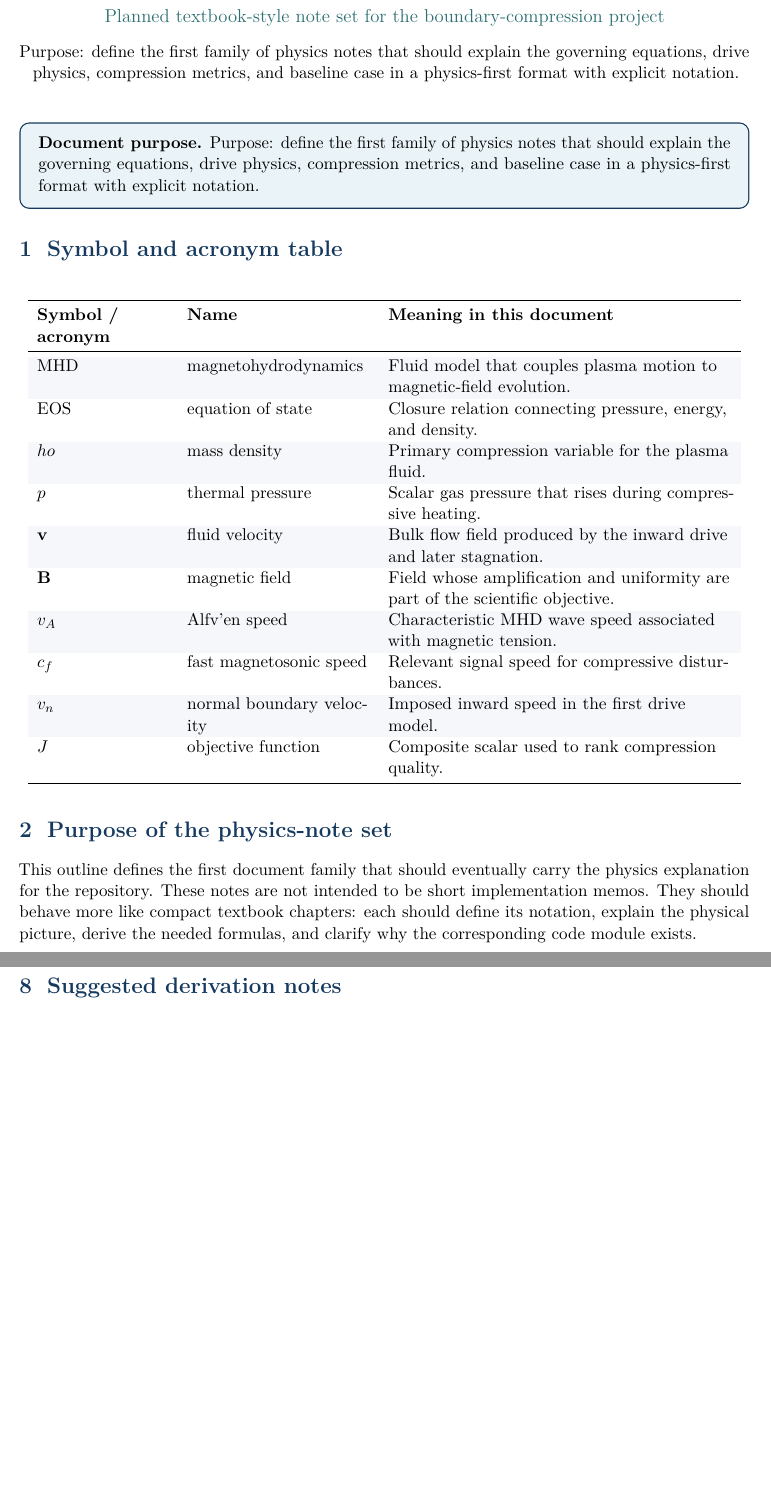
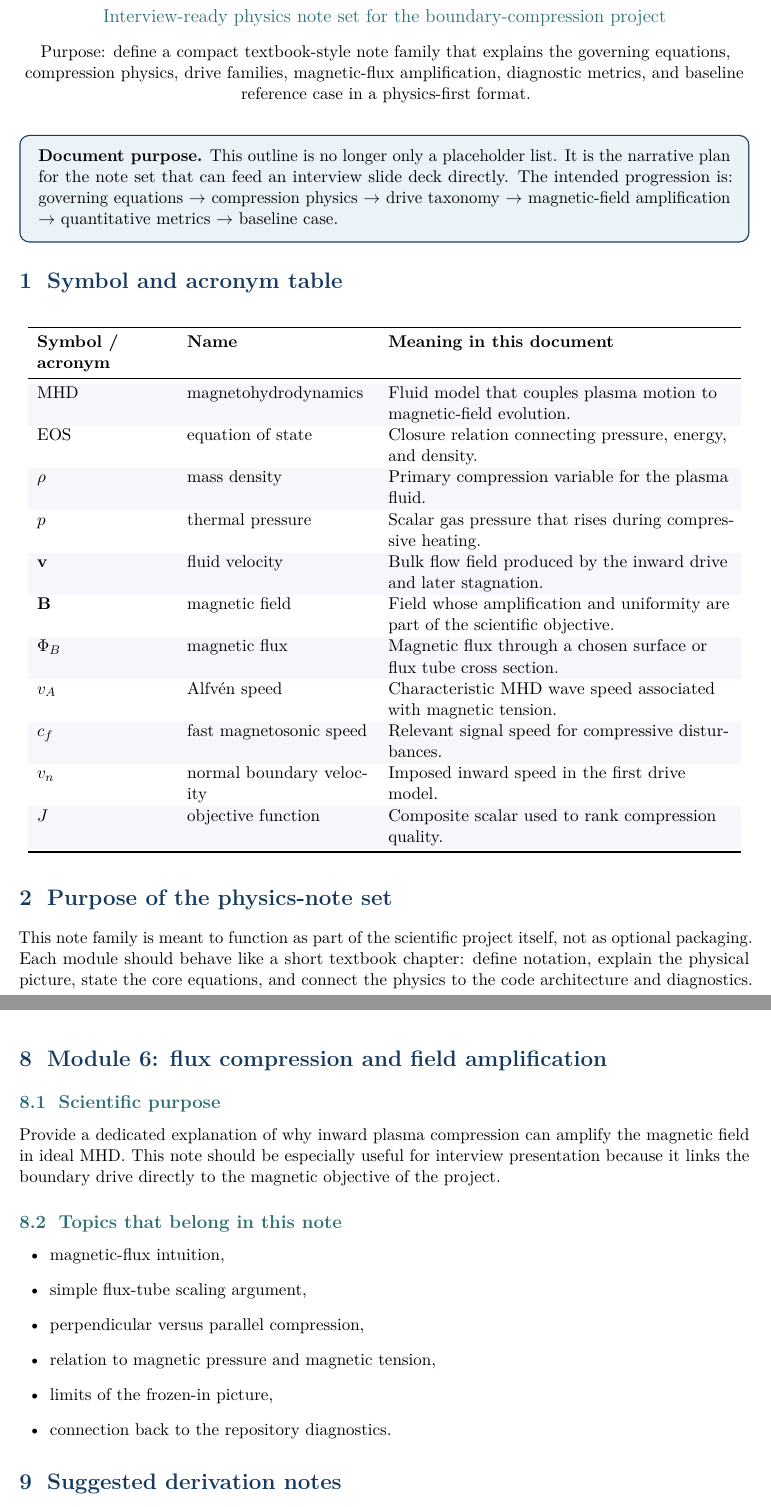
Before and after one commit to kimchanwook/MHD_BoundaryCompression, a LaTeX document (docs/physics_notes_outline.tex): two parts of pages 1 and 4 of 4 before the commit and two parts of pages 1 and 4 of 5 after it, joined at a grey line, cut so that both start at the same text, the shorter picture padded with empty space. Compiled offline with pdfLaTeX.

Commit message:
Add files via upload

```diff
--- a/docs/physics_notes_outline.tex
+++ b/docs/physics_notes_outline.tex
@@ -3,27 +3,30 @@
 \lhead{MHD\_BoundaryCompression}
 \rhead{Physics Notes Outline}
 \begin{document}
-\DocTitle{Physics Notes Outline}{Planned textbook-style note set for the boundary-compression project}{Purpose: define the first family of physics notes that should explain the governing equations, drive physics, compression metrics, and baseline case in a physics-first format with explicit notation.}
+
+\DocTitle{Physics Notes Outline}{Interview-ready physics note set for the boundary-compression project}{Purpose: define a compact textbook-style note family that explains the governing equations, compression physics, drive families, magnetic-flux amplification, diagnostic metrics, and baseline reference case in a physics-first format.}
+
 \begin{overviewbox}
-\textbf{Document purpose.} Purpose: define the first family of physics notes that should explain the governing equations, drive physics, compression metrics, and baseline case in a physics-first format with explicit notation.
+\textbf{Document purpose.} This outline is no longer only a placeholder list. It is the narrative plan for the note set that can feed an interview slide deck directly. The intended progression is: governing equations $\rightarrow$ compression physics $\rightarrow$ drive taxonomy $\rightarrow$ magnetic-field amplification $\rightarrow$ quantitative metrics $\rightarrow$ baseline case.
 \end{overviewbox}
+
 \section{Symbol and acronym table}
 \begin{symtable}
 MHD & magnetohydrodynamics & Fluid model that couples plasma motion to magnetic-field evolution. \\
 EOS & equation of state & Closure relation connecting pressure, energy, and density. \\
-$
-ho$ & mass density & Primary compression variable for the plasma fluid. \\
+$\rho$ & mass density & Primary compression variable for the plasma fluid. \\
 $p$ & thermal pressure & Scalar gas pressure that rises during compressive heating. \\
 $\mathbf{v}$ & fluid velocity & Bulk flow field produced by the inward drive and later stagnation. \\
 $\mathbf{B}$ & magnetic field & Field whose amplification and uniformity are part of the scientific objective. \\
-$v_A$ & Alfv'en speed & Characteristic MHD wave speed associated with magnetic tension. \\
+$\Phi_B$ & magnetic flux & Magnetic flux through a chosen surface or flux tube cross section. \\
+$v_A$ & Alfv\'en speed & Characteristic MHD wave speed associated with magnetic tension. \\
 $c_f$ & fast magnetosonic speed & Relevant signal speed for compressive disturbances. \\
 $v_n$ & normal boundary velocity & Imposed inward speed in the first drive model. \\
 $J$ & objective function & Composite scalar used to rank compression quality. \\
 \end{symtable}
 
 \section{Purpose of the physics-note set}
-This outline defines the first document family that should eventually carry the physics explanation for the repository. These notes are not intended to be short implementation memos. They should behave more like compact textbook chapters: each should define its notation, explain the physical picture, derive the needed formulas, and clarify why the corresponding code module exists.
+This note family is meant to function as part of the scientific project itself, not as optional packaging. Each module should behave like a short textbook chapter: define notation, explain the physical picture, state the core equations, and connect the physics to the code architecture and diagnostics.
 
 \section{Module 1: ideal-MHD compression problem}
 \subsection{Scientific purpose}
@@ -96,3 +100,16 @@ This note should document the first reference problem in full detail. It should
     \item expected compression history and first diagnostic plots to inspect.
 \end{itemize}
 
+\section{Module 6: flux compression and field amplification}
+\subsection{Scientific purpose}
+Provide a dedicated explanation of why inward plasma compression can amplify the magnetic field in ideal MHD. This note should be especially useful for interview presentation because it links the boundary drive directly to the magnetic objective of the project.
+
+\subsection{Topics that belong in this note}
+\begin{itemize}[leftmargin=1.8em]
+    \item magnetic-flux intuition,
+    \item simple flux-tube scaling argument,
+    \item perpendicular versus parallel compression,
+    \item relation to magnetic pressure and magnetic tension,
+    \item limits of the frozen-in picture,
+    \item connection back to the repository diagnostics.
+\end{itemize}
```
Also changed, not shown: docs/physics_notes_outline.pdf, docs/physics_notes_outline.tex (26 more changed lines).
